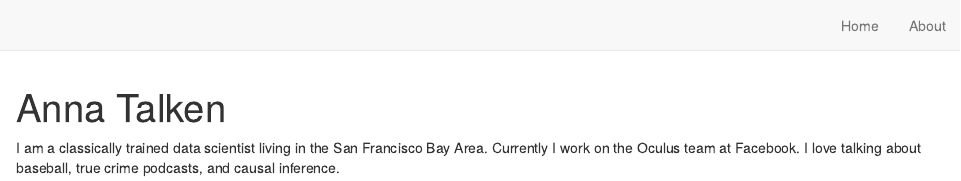
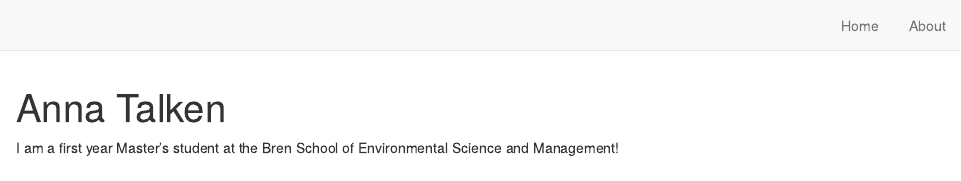
Before and after one commit to atalken/esm244-personal-website, an R Markdown document (index.Rmd): the page in a window 1100 px wide, from its top. Rendered offline with R 4.5, knitr and Pandoc, with nearby package versions; drawn as R Markdown's standard HTML page in place of the format the file asks for.

Commit message:
added bio description

```diff
--- a/index.Rmd
+++ b/index.Rmd
@@ -15,6 +15,4 @@ output:
 site: distill::distill_website
 ---
 
-I am a classically trained data scientist living in the San Francisco Bay Area.
-Currently I work on the Oculus team at Facebook. I love talking about baseball,
-true crime podcasts, and causal inference.
+I am a first year Master's student at the Bren School of Environmental Science and Management!
```
Also changed, not shown: docs/search.json, 1 other file.
